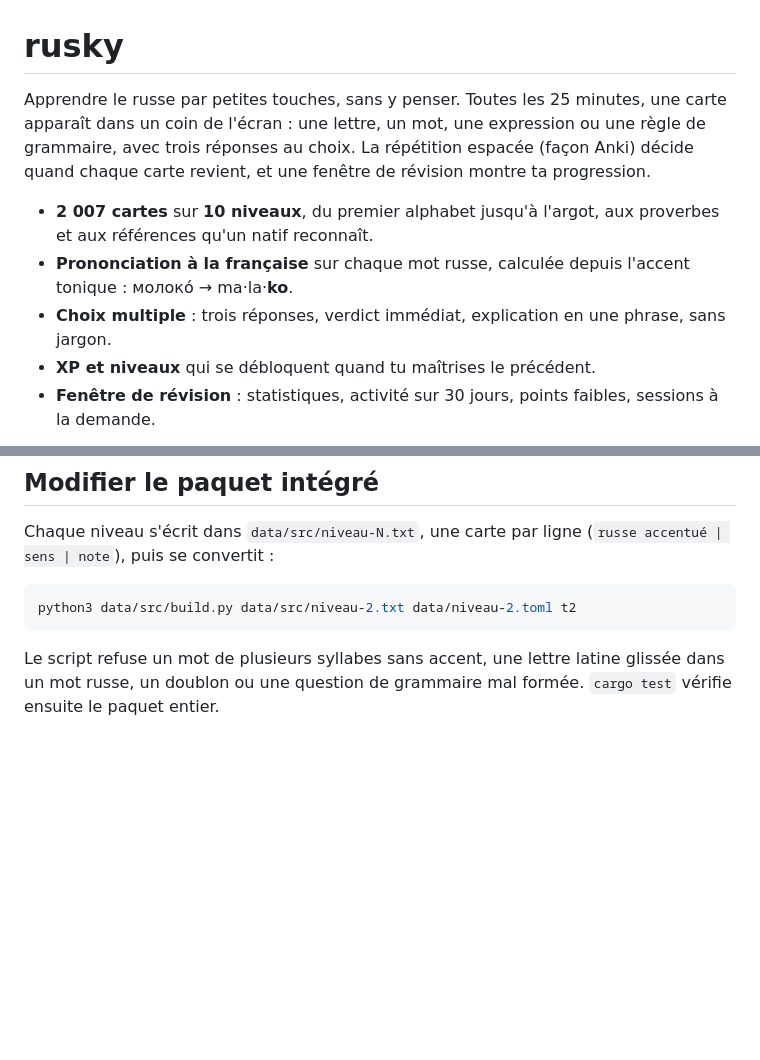
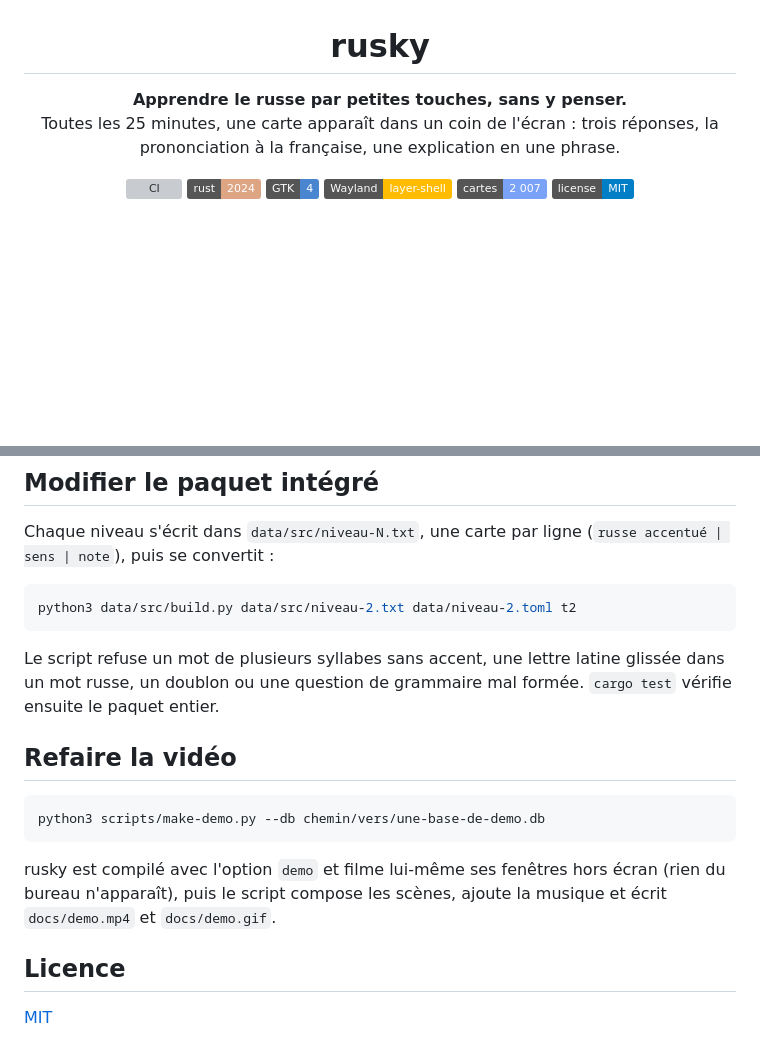
Before and after one commit to Ybucaille/Rusky, a Markdown page: README.md, 2 parts joined by grey strips. Drawn GitHub-style; badges without logos; blank space fills up the shorter version; grey boxes are pictures that could not be loaded.

Commit message:
README demo filmed off-screen (demo feature + scripts/make-demo.py), badges, MIT license, CI

````diff
--- a/README.md
+++ b/README.md
@@ -1,10 +3,12 @@
 # rusky
 
-Apprendre le russe par petites touches, sans y penser. Toutes les 25 minutes, une carte apparaît dans un coin de l'écran : une lettre, un mot, une expression ou une règle de grammaire, avec trois réponses au choix. La répétition espacée (façon Anki) décide quand chaque carte revient, et une fenêtre de révision montre ta progression.
+**Apprendre le russe par petites touches, sans y penser.**<br>
+Toutes les 25 minutes, une carte apparaît dans un coin de l'écran : trois réponses, la prononciation à la française, une explication en une phrase.
 
-- **2 007 cartes** sur **10 niveaux**, du premier alphabet jusqu'à l'argot, aux proverbes et aux références qu'un natif reconnaît.
-- **Prononciation à la française** sur chaque mot russe, calculée depuis l'accent tonique : молоко́ → ma·la·**ko**.
-- **Choix multiple** : trois réponses, verdict immédiat, explication en une phrase, sans jargon.
-- **XP et niveaux** qui se débloquent quand tu maîtrises le précédent.
-- **Fenêtre de révision** : statistiques, activité sur 30 jours, points faibles, sessions à la demande.
+[![CI](https://github.com/Ybucaille/Rusky/actions/workflows/ci.yml/badge.svg)](https://github.com/Ybucaille/Rusky/actions/workflows/ci.yml)
+[![Rust 2024](https://img.shields.io/badge/rust-2024-dea584?logo=rust&logoColor=white)](Cargo.toml)
+[![GTK 4](https://img.shields.io/badge/GTK-4-4a86cf?logo=gtk&logoColor=white)](https://gtk.org)
+[![Wayland](https://img.shields.io/badge/Wayland-layer--shell-ffbc00?logo=wayland&logoColor=white)](#installation-arch-linux)
+[![Cartes](https://img.shields.io/badge/cartes-2%20007-7aa2f7)](#les-10-niveaux)
+[![License: MIT](https://img.shields.io/badge/license-MIT-blue.svg)](LICENSE)
 
@@ -116,3 +138,15 @@ python3 data/src/build.py data/src/niveau-2.txt data/niveau-2.toml t2
 ```
 
 Le script refuse un mot de plusieurs syllabes sans accent, une lettre latine glissée dans un mot russe, un doublon ou une question de grammaire mal formée. `cargo test` vérifie ensuite le paquet entier.
+
+## Refaire la vidéo
+
+```bash
+python3 scripts/make-demo.py --db chemin/vers/une-base-de-demo.db
+```
+
+rusky est compilé avec l'option `demo` et filme lui-même ses fenêtres hors écran (rien du bureau n'apparaît), puis le script compose les scènes, ajoute la musique et écrit `docs/demo.mp4` et `docs/demo.gif`.
+
+## Licence
+
+[MIT](LICENSE)
````
Also changed, not shown: other parts of README.md (+23 -3 lines), docs/popup.png, docs/tableau-de-bord.png, 11 other files.
